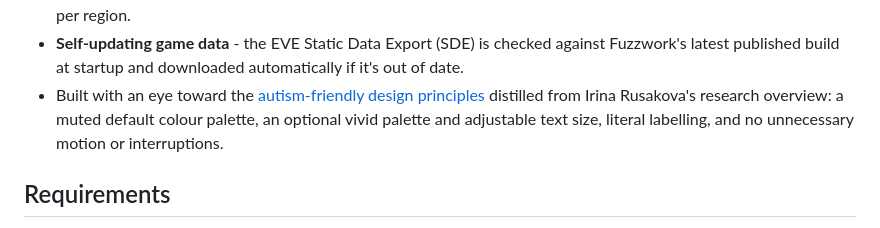
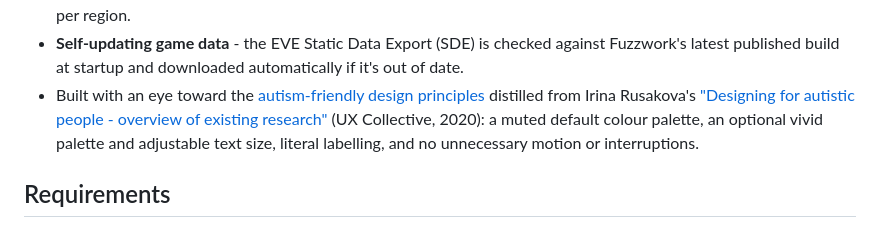
Before and after one commit to chartreuseandroses/TecksDex, a Markdown page: README.md, the part around the change. GitHub-like rendering.

Commit message:
Link the UX Collective article the design principles are cited from

```diff
--- a/README.md
+++ b/README.md
@@ -30,9 +30,11 @@ to run the chain continuously.
   automatically if it's out of date.
 - Built with an eye toward the [autism-friendly design
   principles](designing-for-autistic-people-principles.md) distilled from
-  Irina Rusakova's research overview: a muted default colour palette, an
-  optional vivid palette and adjustable text size, literal labelling, and
-  no unnecessary motion or interruptions.
+  Irina Rusakova's ["Designing for autistic people - overview of existing
+  research"](https://uxdesign.cc/designing-for-autistic-people-overview-of-existing-research-d6f6dc20710e)
+  (UX Collective, 2020): a muted default colour palette, an optional vivid
+  palette and adjustable text size, literal labelling, and no unnecessary
+  motion or interruptions.
 
 ## Requirements
 
```
Also changed, not shown: designing-for-autistic-people-principles.md (+1 -1 lines).
